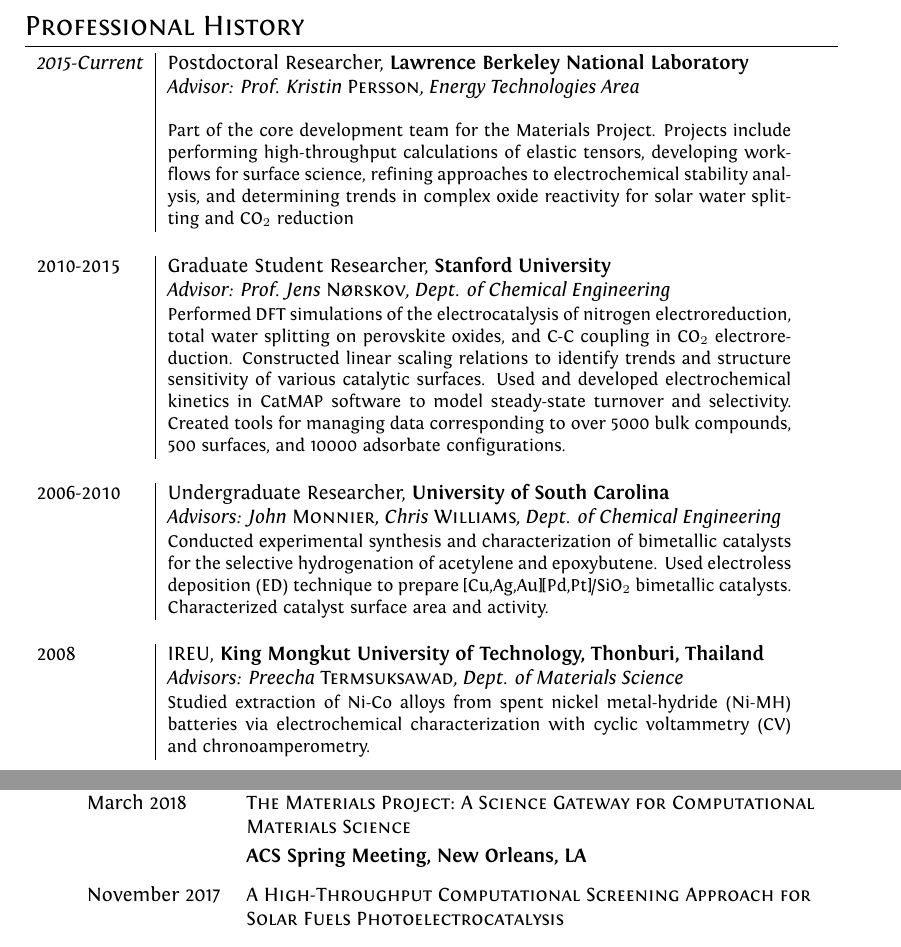
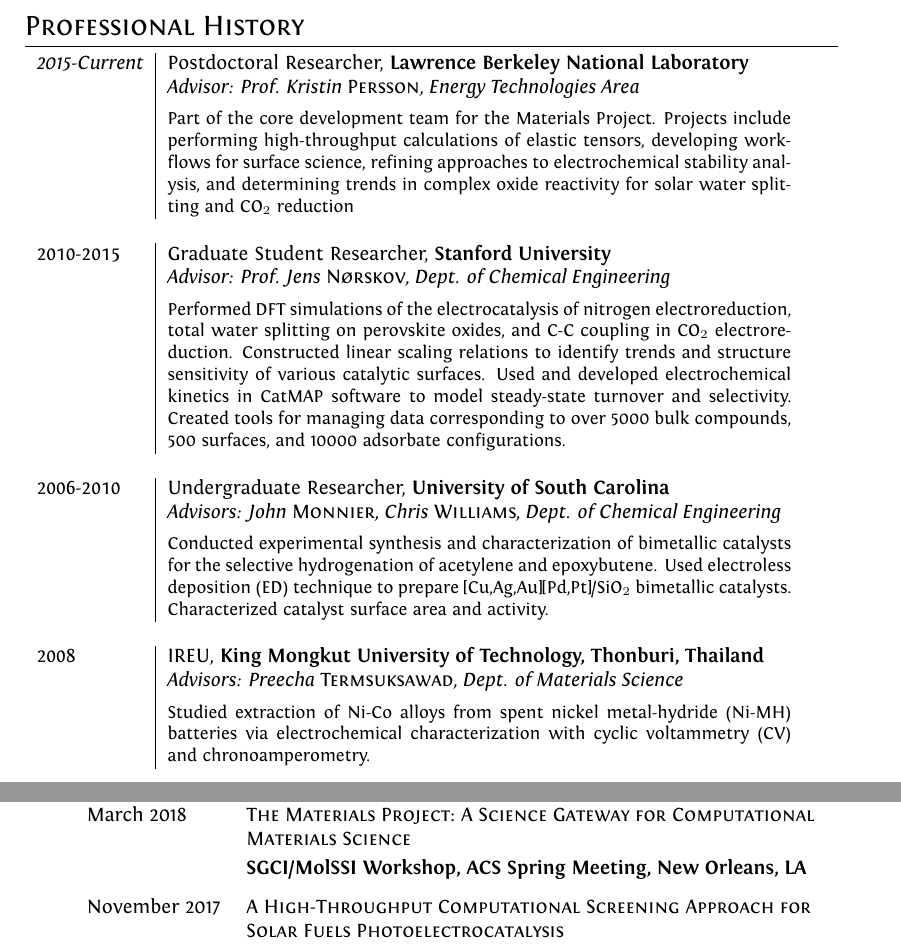
Before and after one commit to montoyjh/resume, a LaTeX CV (cv.tex): two parts of pages 1 and 3 of 5, joined at a grey line, cut so that both start at the same text. Compiled offline with XeLaTeX.

Commit message:
finalizing Apr. 2018 revisions

```diff
--- a/cv.tex
+++ b/cv.tex
@@ -149,14 +149,15 @@
 \section{Professional History}
 \begin{tabular}{l|p{11cm}}
  \emph{2015-Current} & Postdoctoral Researcher, \textbf{Lawrence Berkeley National Laboratory} \\
- &\emph{Advisor: Prof. Kristin \textsc{Persson}, Energy Technologies Area}\\& \smallskip
+ &\emph{Advisor: Prof. Kristin \textsc{Persson}, Energy Technologies Area} \vspace{0.05in}\\&
  \small{Part of the core development team for the Materials Project.  Projects include performing
  high-throughput calculations of elastic tensors, developing workflows for surface science, refining approaches
  to electrochemical stability analysis, and determining trends in complex oxide reactivity for solar water splitting
  and CO$_2$ reduction}\\\multicolumn{2}{c}{} \\
- \textsc{2010-2015} & Graduate Student Researcher, \textbf{Stanford University}\\&\emph{Advisor: Prof. Jens \textsc{N\o rskov}, Dept. of Chemical Engineering}\\&\small{Performed DFT simulations of the electrocatalysis of nitrogen electroreduction, total water splitting on perovskite oxides, and C-C coupling in CO$_2$ electroreduction.  Constructed linear scaling relations to identify trends and structure sensitivity of various catalytic surfaces.  Used and developed electrochemical kinetics in CatMAP software to model steady-state turnover and selectivity.  Created tools for managing data corresponding to over 5000 bulk compounds, 500 surfaces, and 10000 adsorbate configurations.}\\\multicolumn{2}{c}{} \\
-\textsc{2006-2010} & Undergraduate Researcher, \textbf{University of South Carolina}\\&\emph{Advisors: John \textsc{Monnier}, Chris \textsc{Williams}, Dept. of Chemical Engineering}\\&\small{Conducted experimental synthesis and characterization of bimetallic catalysts for the selective hydrogenation of acetylene and epoxybutene.  Used electroless deposition (ED) technique to prepare [Cu,Ag,Au][Pd,Pt]/SiO$_2$ bimetallic catalysts.  Characterized catalyst surface area and activity.}\\ \multicolumn{2}{c}{} \\
-\textsc{2008} & IREU, \textbf{King Mongkut University of Technology, Thonburi, Thailand}\\&\emph{Advisors: Preecha \textsc{Termsuksawad}, Dept. of Materials Science}\\&\small{Studied extraction of Ni-Co alloys from spent nickel metal-hydride (Ni-MH) batteries via electrochemical characterization with cyclic voltammetry (CV) and chronoamperometry.}
+ \textsc{2010-2015} & Graduate Student Researcher, \textbf{Stanford University}\\&\emph{Advisor: Prof. Jens \textsc{N\o rskov}, Dept. of Chemical Engineering} \vspace{0.05in}\\
+&\small{Performed DFT simulations of the electrocatalysis of nitrogen electroreduction, total water splitting on perovskite oxides, and C-C coupling in CO$_2$ electroreduction.  Constructed linear scaling relations to identify trends and structure sensitivity of various catalytic surfaces.  Used and developed electrochemical kinetics in CatMAP software to model steady-state turnover and selectivity.  Created tools for managing data corresponding to over 5000 bulk compounds, 500 surfaces, and 10000 adsorbate configurations.}\\\multicolumn{2}{c}{} \\
+\textsc{2006-2010} & Undergraduate Researcher, \textbf{University of South Carolina}\\&\emph{Advisors: John \textsc{Monnier}, Chris \textsc{Williams}, Dept. of Chemical Engineering} \vspace{0.05in}\\&\small{Conducted experimental synthesis and characterization of bimetallic catalysts for the selective hydrogenation of acetylene and epoxybutene.  Used electroless deposition (ED) technique to prepare [Cu,Ag,Au][Pd,Pt]/SiO$_2$ bimetallic catalysts.  Characterized catalyst surface area and activity.}\\ \multicolumn{2}{c}{} \\
+\textsc{2008} & IREU, \textbf{King Mongkut University of Technology, Thonburi, Thailand}\\&\emph{Advisors: Preecha \textsc{Termsuksawad}, Dept. of Materials Science} \vspace{0.05in}\\&\small{Studied extraction of Ni-Co alloys from spent nickel metal-hydride (Ni-MH) batteries via electrochemical characterization with cyclic voltammetry (CV) and chronoamperometry.}
 \end{tabular}
 \vspace{0.2in}
 %Section: Scholarships and additional info
@@ -189,7 +190,7 @@
 \begin{tabular}{ll}
 March 2018 & \textsc{The Materials Project: A Science Gateway for Computational}\\
 & \textsc{Materials Science} \vspace{0.04in} \\
-& \textbf{ACS Spring Meeting, New Orleans, LA} \vspace{0.1in} \\
+& \textbf{SGCI/MolSSI Workshop, ACS Spring Meeting, New Orleans, LA} \vspace{0.1in} \\
 November 2017 & \textsc{A High-Throughput Computational Screening Approach for}\\
 & \textsc{Solar Fuels Photoelectrocatalysis} \vspace{0.02in} \\
 &  \textsc{New Milestones and Challenges to High-Throughput Computation} \\
```
Also changed, not shown: cv.pdf.
